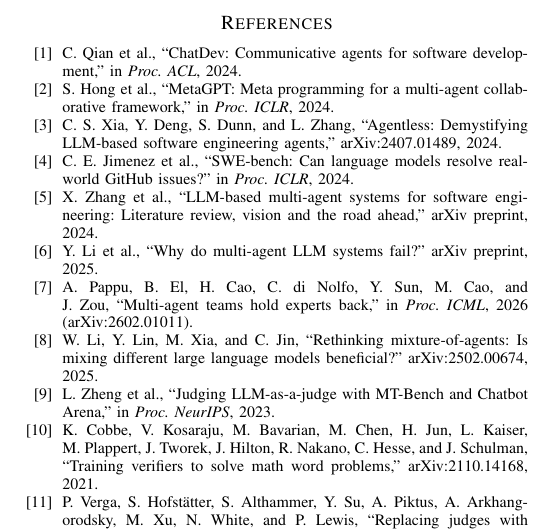
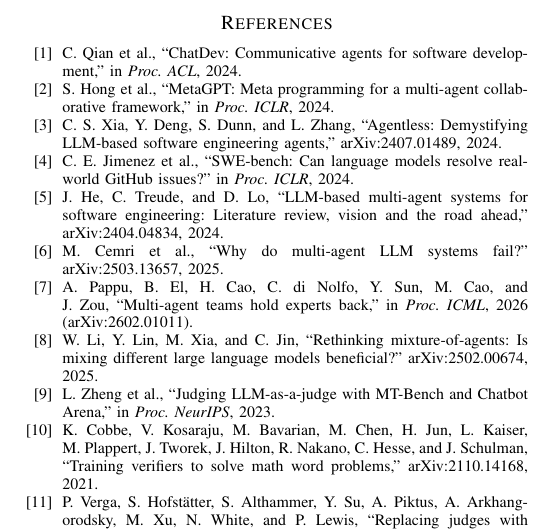
Before and after one commit to SharonHuang77/rap-review-research, a LaTeX paper (docs/paper/capstone_week13_full.tex): part of page 7 of 7, cut so that both start at the same text. Compiled offline with pdfLaTeX.

Commit message:
docs(paper): fix two misattributed references (wrong first author, no arXiv ID)
Verified all 16 references one by one against arXiv/ACL/ICLR/NeurIPS rather than
from memory. Two were wrong — both inherited, both citing the wrong first author
and both lacking an identifier, so nobody could have caught it by following the
citation:

  [5] survey  "X. Zhang et al., ... arXiv preprint, 2024"
      -> J. He, C. Treude, and D. Lo, arXiv:2404.04834, 2024
  [6] whyfail "Y. Li et al., ... arXiv preprint, 2025"
      -> M. Cemri et al., arXiv:2503.13657, 2025

The other fourteen check out exactly, including every full author list: verga
(9 names), cobbe (12 names), selfmoa (4), agentless (4), sclar (4), panickssery
(3), pappu (7, ICML 2026, arXiv:2602.01011). The four post-2026 entries were
fetched from arXiv and all exist with matching titles and authors: pappu,
zietsman (2603.25773), crab (2603.23448, Y. Zhang et al., "Code Review Agent
Benchmark"), swereview (2607.06065, R. Wang et al.). First authors of the four
"et al." venue citations confirmed: Chen Qian (ChatDev, ACL 2024), Sirui Hong
(MetaGPT, ICLR 2024), Carlos E. Jimenez (SWE-bench, ICLR 2024), Lianmin Zheng
(MT-Bench, NeurIPS 2023).

Co-Authored-By: Claude Opus 4.8 <noreply@anthropic.com>

```diff
--- a/docs/paper/capstone_week13_full.tex
+++ b/docs/paper/capstone_week13_full.tex
@@ -650,11 +650,13 @@
 GitHub issues?'' in \emph{Proc. ICLR}, 2024.
 
 \bibitem{survey}
-X.~Zhang et al., ``LLM-based multi-agent systems for software engineering:
-Literature review, vision and the road ahead,'' arXiv preprint, 2024.
+J.~He, C.~Treude, and D.~Lo, ``LLM-based multi-agent systems for software
+engineering: Literature review, vision and the road ahead,''
+arXiv:2404.04834, 2024.
 
 \bibitem{whyfail}
-Y.~Li et al., ``Why do multi-agent LLM systems fail?'' arXiv preprint, 2025.
+M.~Cemri et al., ``Why do multi-agent LLM systems fail?'' arXiv:2503.13657,
+2025.
 
 \bibitem{pappu}
 A.~Pappu, B.~El, H.~Cao, C.~di~Nolfo, Y.~Sun, M.~Cao, and J.~Zou,
```
Also changed, not shown: docs/paper/capstone_week13_full.pdf.
